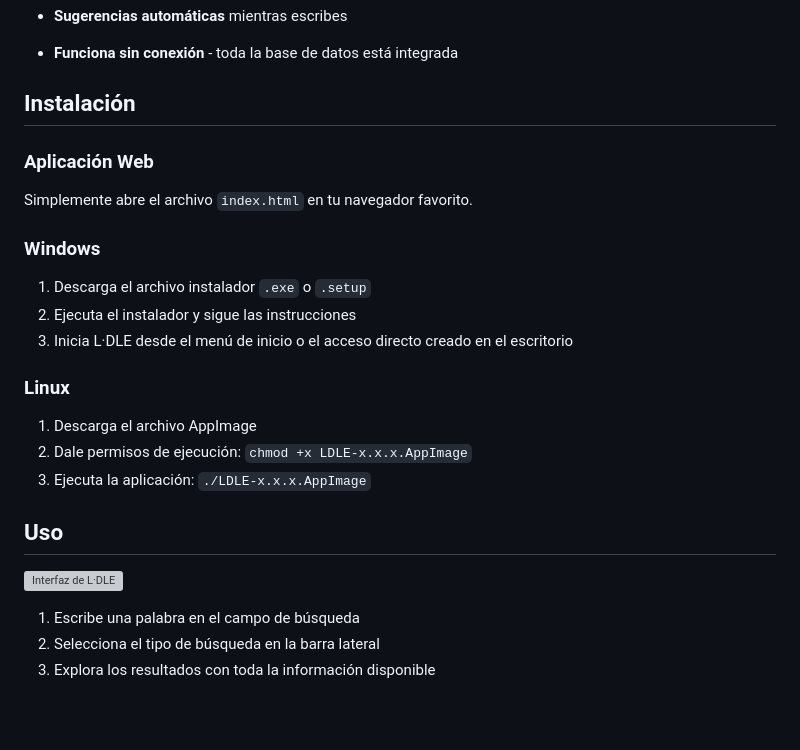
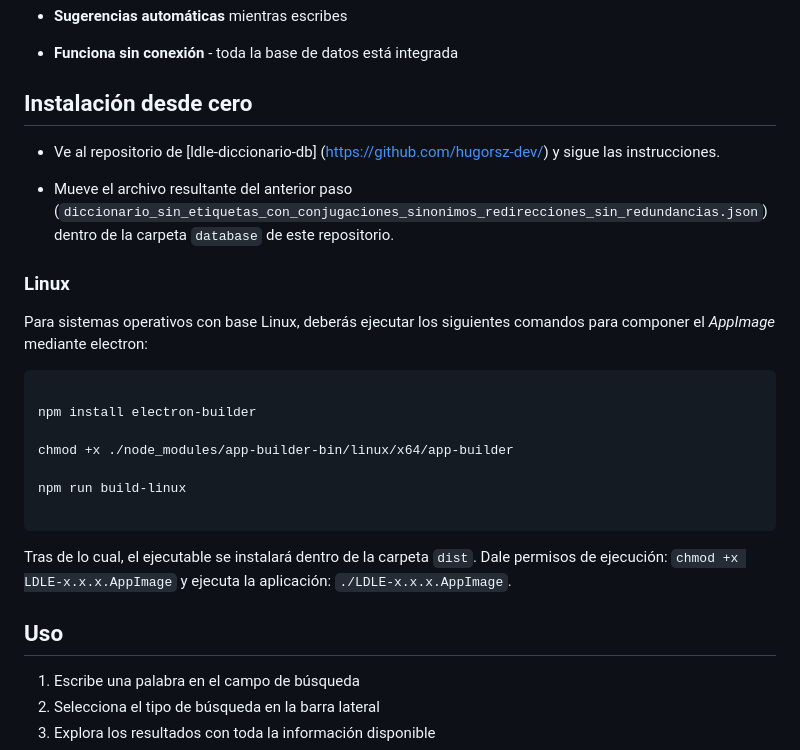
Before and after one commit to hugorsz-dev/ldle-diccionario-cliente, a Markdown page: readme.md, the part around the change. Drawn GitHub-style; blank space fills up the shorter version; grey boxes are pictures that could not be loaded.

````diff
--- a/readme.md
+++ b/readme.md
@@ -46,27 +46,29 @@ Desarrollado como una alternativa libre a los recursos lexicográficos privados,
 
 -  **Funciona sin conexión** - toda la base de datos está integrada
 
-##  Instalación
+##  Instalación desde cero
 
-### Aplicación Web
+- Ve al repositorio de [ldle-diccionario-db] (https://github.com/hugorsz-dev/) y sigue las instrucciones.
 
-Simplemente abre el archivo `index.html` en tu navegador favorito.
-
-### Windows
-
-1. Descarga el archivo instalador `.exe` o `.setup`
-2. Ejecuta el instalador y sigue las instrucciones
-3. Inicia L·DLE desde el menú de inicio o el acceso directo creado en el escritorio
+- Mueve el archivo resultante del anterior paso (`diccionario_sin_etiquetas_con_conjugaciones_sinonimos_redirecciones_sin_redundancias.json`) dentro de la carpeta `database` de este repositorio.
 
 ### Linux
 
-1. Descarga el archivo AppImage
-2. Dale permisos de ejecución: `chmod +x LDLE-x.x.x.AppImage`
-3. Ejecuta la aplicación: `./LDLE-x.x.x.AppImage`
+Para sistemas operativos con base Linux, deberás ejecutar los siguientes comandos para componer el *AppImage* mediante electron:
+
+``` bash
+
+npm install electron-builder
+
+chmod +x ./node_modules/app-builder-bin/linux/x64/app-builder
+
+npm run build-linux
+
+```
+
+Tras de lo cual, el ejecutable se instalará dentro de la carpeta `dist`. Dale permisos de ejecución: `chmod +x LDLE-x.x.x.AppImage` y ejecuta la aplicación: `./LDLE-x.x.x.AppImage`.
 
 ## Uso
-
-![Interfaz de L·DLE](https://via.placeholder.com/800x450?text=Interfaz+de+L·DLE)
 
 1. Escribe una palabra en el campo de búsqueda
 2. Selecciona el tipo de búsqueda en la barra lateral
````
